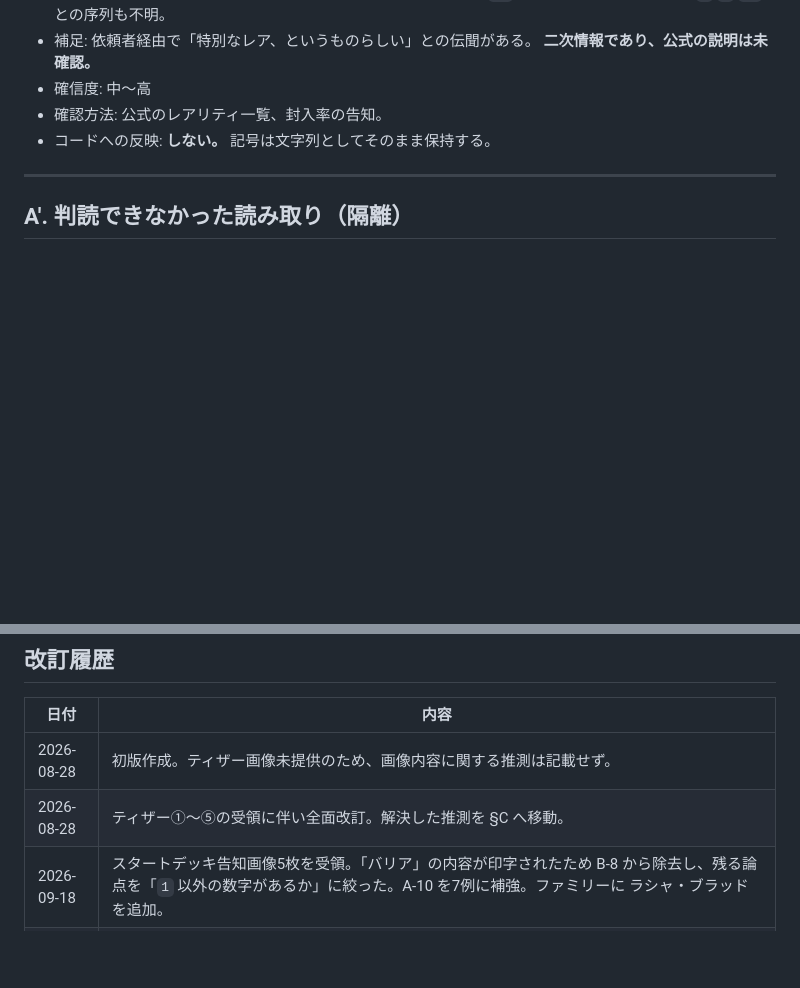
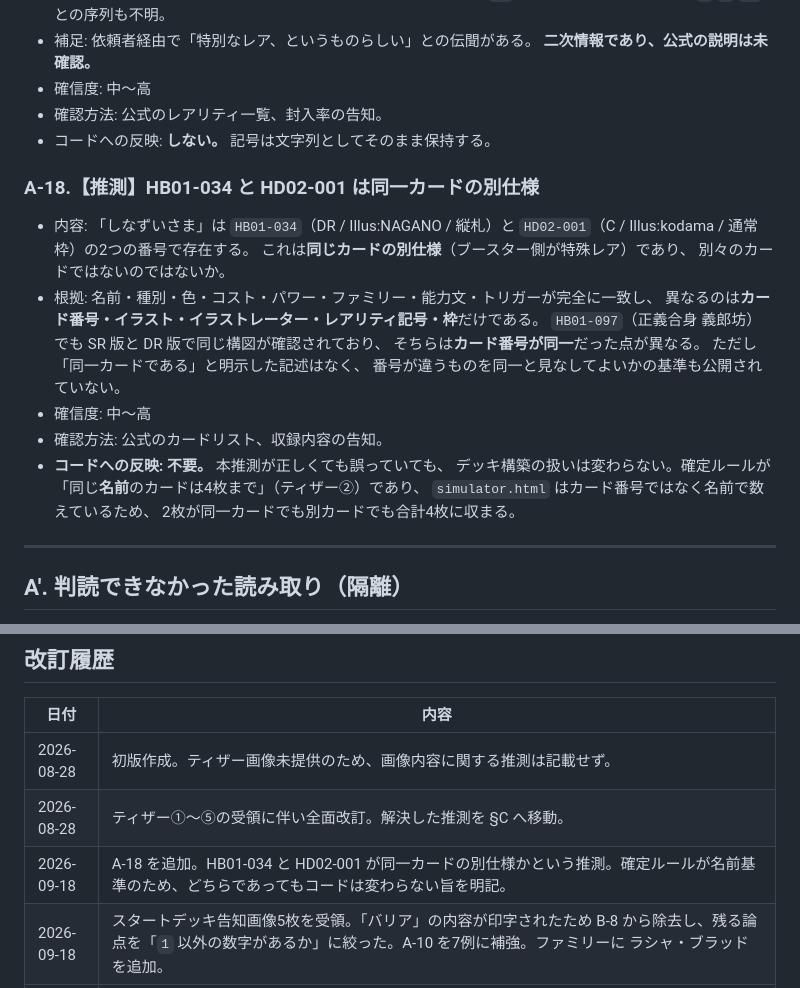
Before and after one commit to tayu02/horobeat, a Markdown page: docs/rules_guess.md, 2 parts joined by grey strips. Drawn GitHub-style; blank space fills up the shorter version.

```diff
--- a/docs/rules_guess.md
+++ b/docs/rules_guess.md
@@ -254,6 +254,25 @@
 - コードへの反映: **しない。** 記号は文字列としてそのまま保持する。
 
 
+### A-18.【推測】HB01-034 と HD02-001 は同一カードの別仕様
+- 内容: 「しなずいさま」は `HB01-034`（DR / Illus:NAGANO / 縦札）と
+  `HD02-001`（C / Illus:kodama / 通常枠）の2つの番号で存在する。
+  これは**同じカードの別仕様**（ブースター側が特殊レア）であり、
+  別々のカードではないのではないか。
+- 根拠: 名前・種別・色・コスト・パワー・ファミリー・能力文・トリガーが完全に一致し、
+  異なるのは**カード番号・イラスト・イラストレーター・レアリティ記号・枠**だけである。
+  `HB01-097`（正義合身 義郎坊）でも SR 版と DR 版で同じ構図が確認されており、
+  そちらは**カード番号が同一**だった点が異なる。
+  ただし「同一カードである」と明示した記述はなく、
+  番号が違うものを同一と見なしてよいかの基準も公開されていない。
+- 確信度: 中〜高
+- 確認方法: 公式のカードリスト、収録内容の告知。
+- **コードへの反映: 不要。** 本推測が正しくても誤っていても、
+  デッキ構築の扱いは変わらない。確定ルールが
+  「同じ**名前**のカードは4枚まで」（ティザー②）であり、
+  `simulator.html` はカード番号ではなく名前で数えているため、
+  2枚が同一カードでも別カードでも合計4枚に収まる。
+
 ---
 
 ## A'. 判読できなかった読み取り（隔離）
@@ -410,6 +429,7 @@
 |---|---|
 | 2026-08-28 | 初版作成。ティザー画像未提供のため、画像内容に関する推測は記載せず。 |
 | 2026-08-28 | ティザー①〜⑤の受領に伴い全面改訂。解決した推測を §C へ移動。 |
+| 2026-09-18 | A-18 を追加。HB01-034 と HD02-001 が同一カードの別仕様かという推測。確定ルールが名前基準のため、どちらであってもコードは変わらない旨を明記。 |
 | 2026-09-18 | スタートデッキ告知画像5枚を受領。「バリア」の内容が印字されたため B-8 から除去し、残る論点を「`1` 以外の数字があるか」に絞った。A-10 を7例に補強。ファミリーに ラシャ・ブラッド を追加。 |
 | 2026-09-17 | スタートデッキ告知画像（HD01-017）を受領。「合身」＝「オーバービート」が確定したため A-13 を逆向きの推測に書き換え、旧推測の否定とあわせて §C へ記録。A-10 を4例目で補強。 |
 | 2026-08-28 | 判読可能なイベント実物写真（第2便）を受領。§A' の5件をすべて照合し、全件一致を確認して隔離を解除。照合の記録を A'-1 に残した。A-17（DR）に依頼者経由の伝聞を追記し確信度を中〜高へ。 |
```
Also changed, not shown: docs/design.md (+18 -0 lines).
